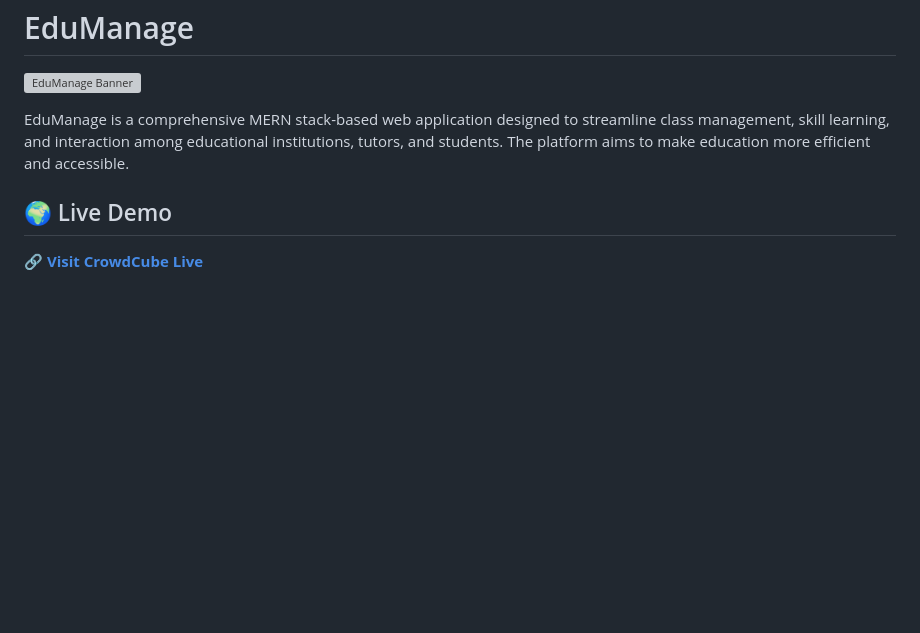
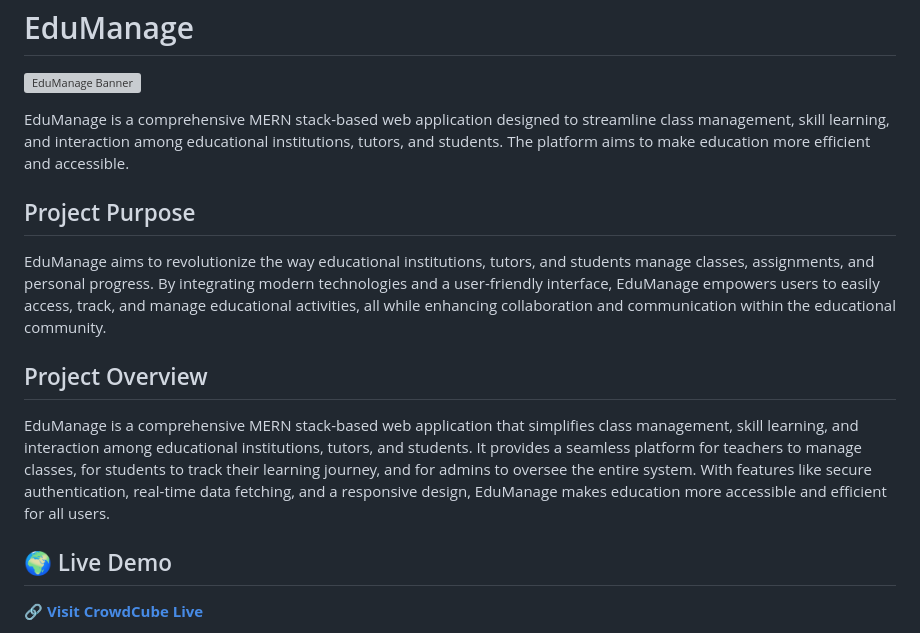
Before and after one commit to Sais-opu/EduManage, a Markdown page: README.md, the part around the change. Drawn GitHub-style; blank space fills up the shorter version; grey boxes are pictures that could not be loaded.

```diff
--- a/README.md
+++ b/README.md
@@ -3,6 +3,13 @@
 ![EduManage Banner](https://i.ibb.co.com/hJFq19JK/edu.png)
 
 EduManage is a comprehensive MERN stack-based web application designed to streamline class management, skill learning, and interaction among educational institutions, tutors, and students. The platform aims to make education more efficient and accessible.
+## Project Purpose
+
+EduManage aims to revolutionize the way educational institutions, tutors, and students manage classes, assignments, and personal progress. By integrating modern technologies and a user-friendly interface, EduManage empowers users to easily access, track, and manage educational activities, all while enhancing collaboration and communication within the educational community.
+
+## Project Overview
+
+EduManage is a comprehensive MERN stack-based web application that simplifies class management, skill learning, and interaction among educational institutions, tutors, and students. It provides a seamless platform for teachers to manage classes, for students to track their learning journey, and for admins to oversee the entire system. With features like secure authentication, real-time data fetching, and a responsive design, EduManage makes education more accessible and efficient for all users.
 ## 🌍 Live Demo
 
 🔗 **[Visit CrowdCube Live](https://edumanage-f0f88.web.app/)**
```
